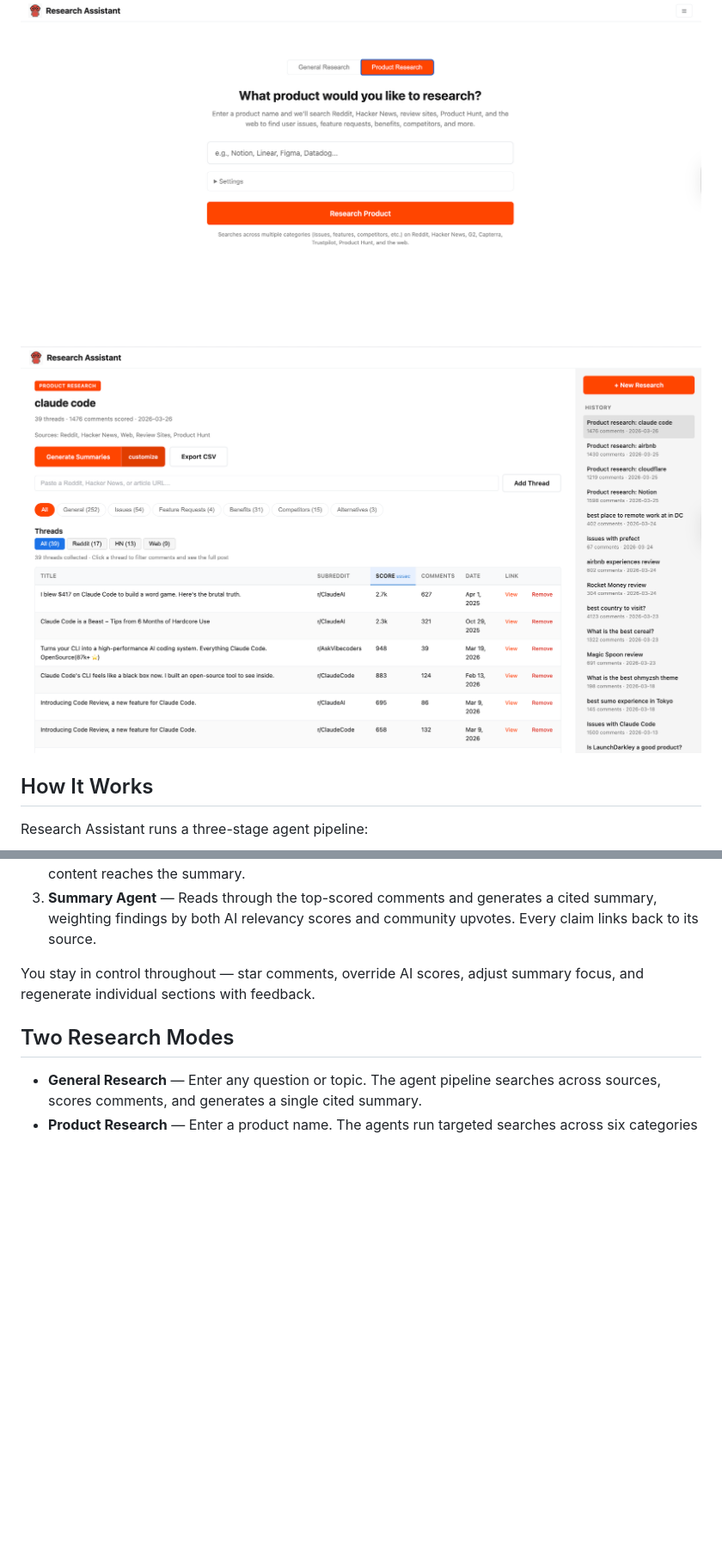
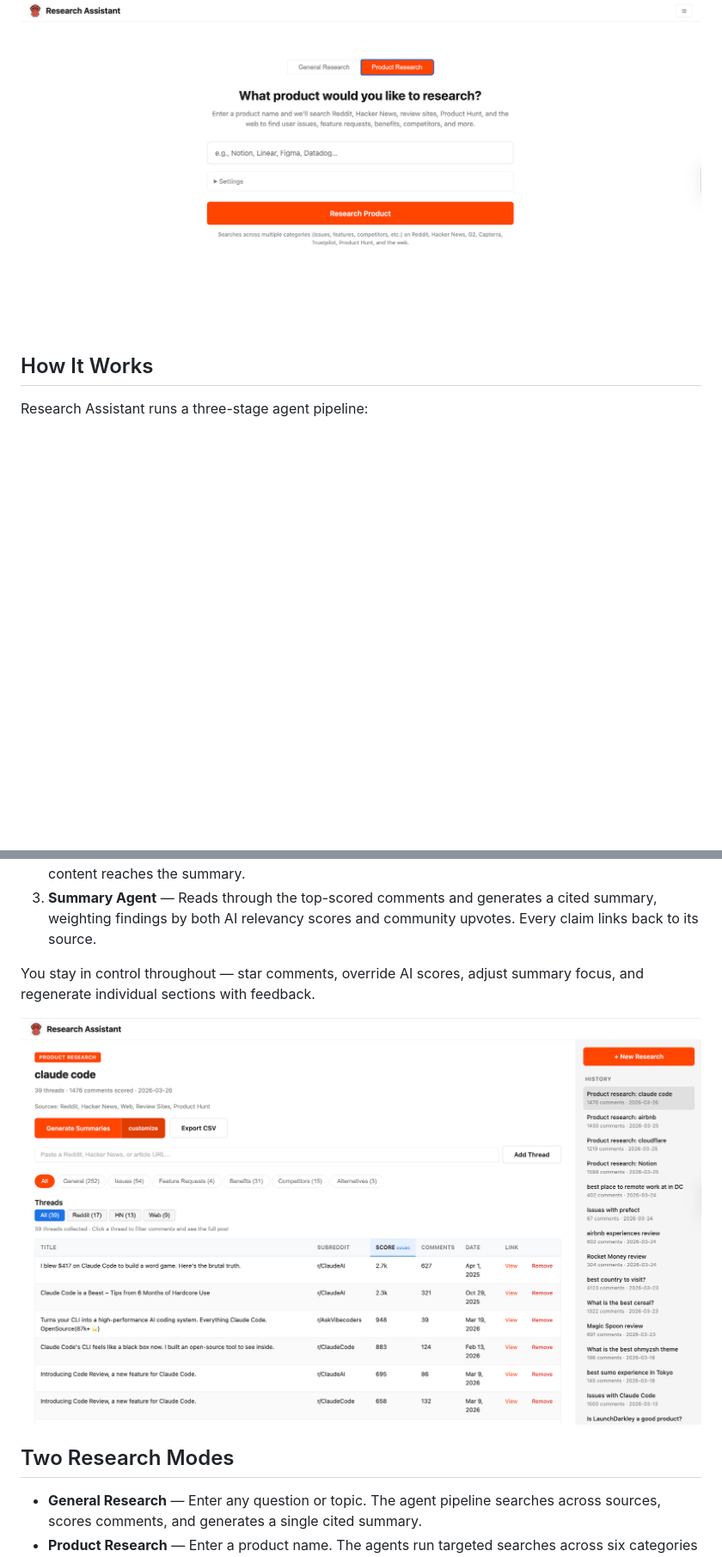
Before and after one commit to sunkickr/research-assistant, a Markdown page: README.md, 2 parts joined by grey strips. Shown at 86% size. Drawn GitHub-style; blank space fills up the shorter version.

Commit message:
update published research and readme

```diff
--- a/README.md
+++ b/README.md
@@ -3,8 +3,6 @@
 Researching a product or topic means sifting through hundreds of Reddit threads, Hacker News discussions, and web articles — most of it noise. Research Assistant is an AI agent that does this for you. It collects real user opinions from across the web, scores every comment for relevancy, and synthesizes the results into a cited summary.
 
 ![Home](docs/research-home.png)
-
-![Results](docs/research-results.png)
 
 ## How It Works
 
@@ -15,6 +13,8 @@ Research Assistant runs a three-stage agent pipeline:
 3. **Summary Agent** — Reads through the top-scored comments and generates a cited summary, weighting findings by both AI relevancy scores and community upvotes. Every claim links back to its source.
 
 You stay in control throughout — star comments, override AI scores, adjust summary focus, and regenerate individual sections with feedback.
+
+![Results](docs/research-results.png)
 
 ## Two Research Modes
 
```
